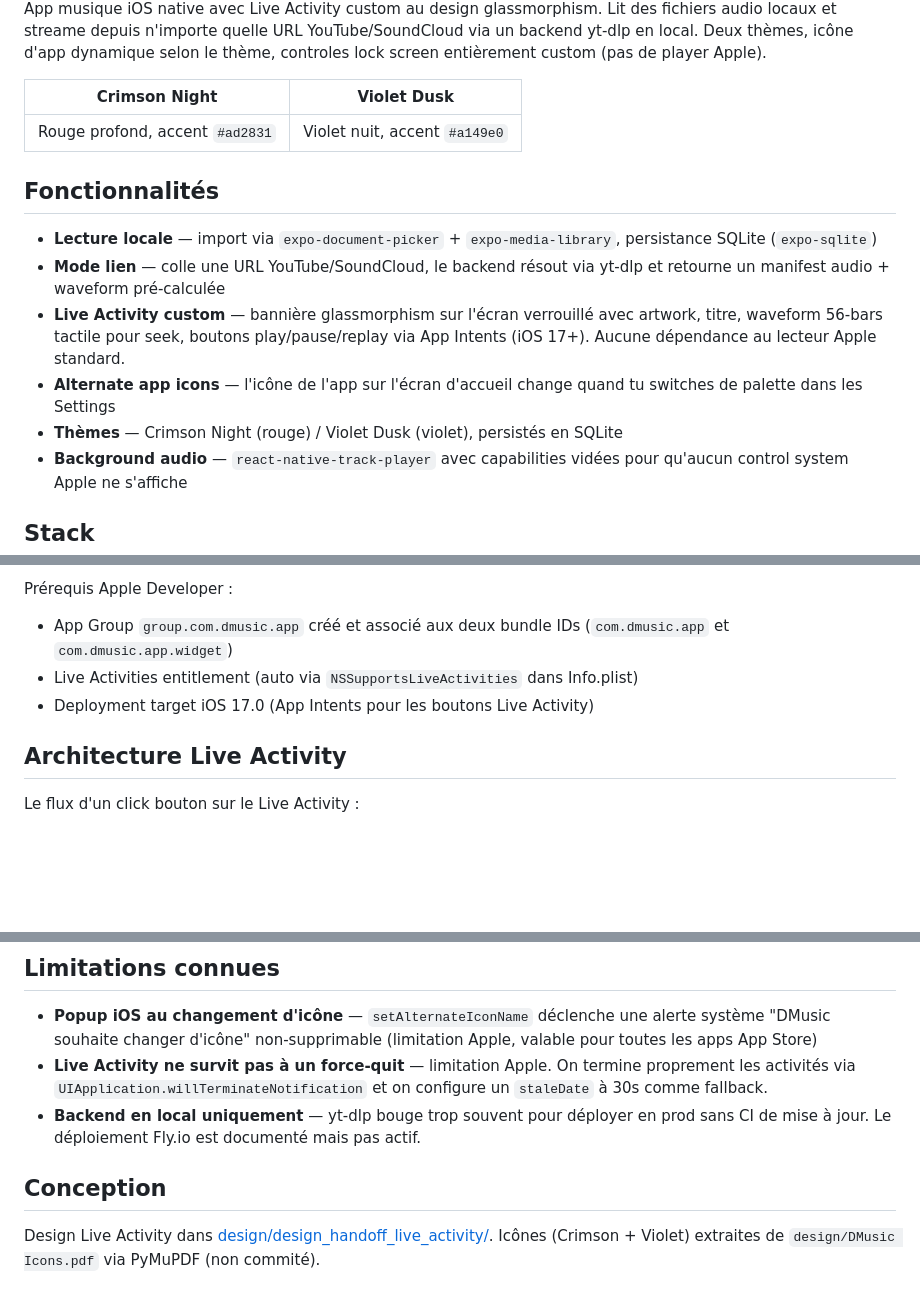
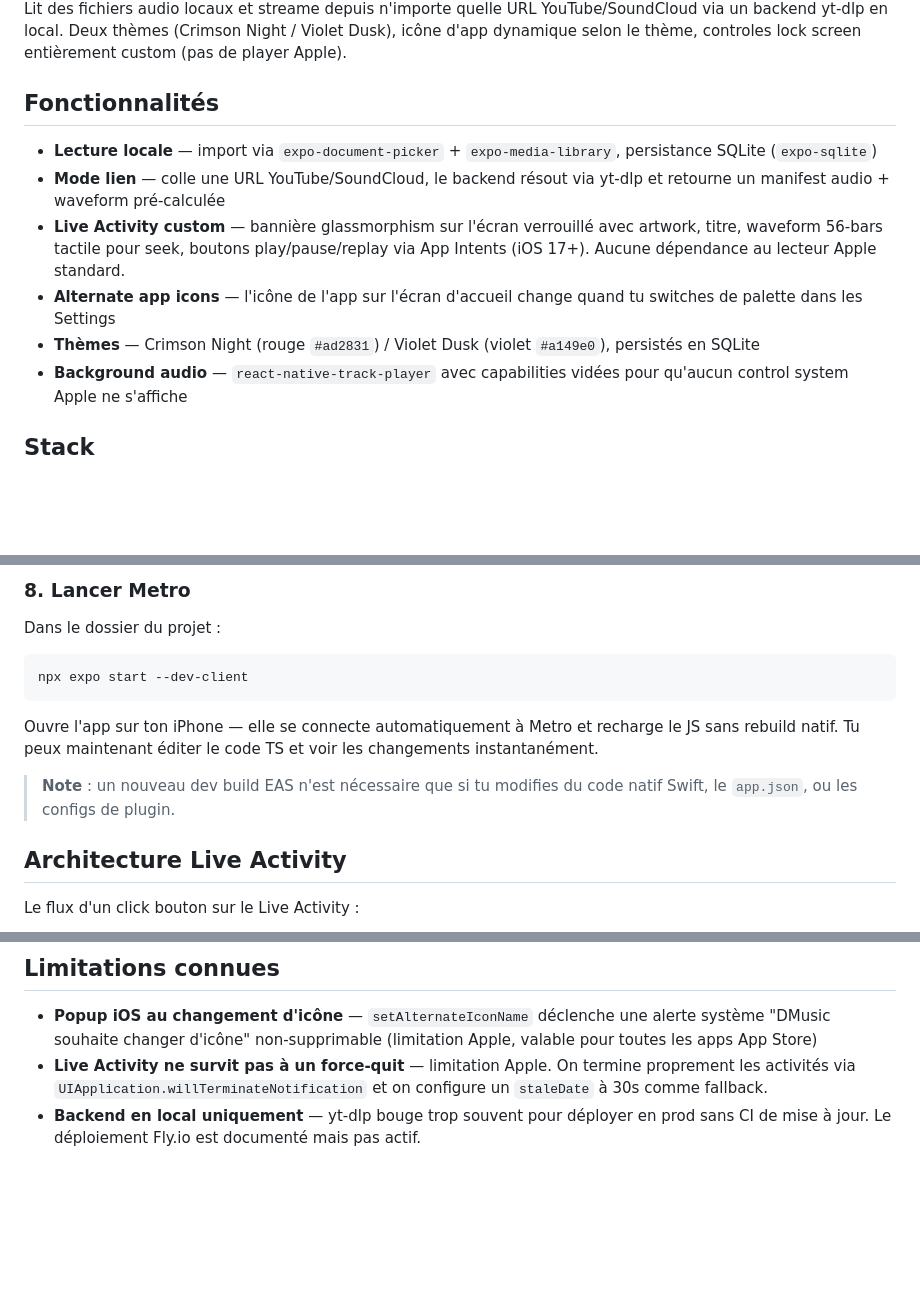
Before and after one commit to Djibzi/dmusic, a Markdown page: README.md, 3 parts joined by grey strips. Drawn GitHub-style; blank space fills up the shorter version.

````diff
--- a/README.md
+++ b/README.md
@@ -4,10 +13,6 @@ App musique iOS native avec Live Activity custom au design glassmorphism.
 Lit des fichiers audio locaux et streame depuis n'importe quelle URL YouTube/SoundCloud
-via un backend yt-dlp en local. Deux thèmes, icône d'app dynamique selon le thème,
-controles lock screen entièrement custom (pas de player Apple).
-
-| Crimson Night | Violet Dusk |
-|---|---|
-| Rouge profond, accent `#ad2831` | Violet nuit, accent `#a149e0` |
+via un backend yt-dlp en local. Deux thèmes (Crimson Night / Violet Dusk), icône d'app
+dynamique selon le thème, controles lock screen entièrement custom (pas de player Apple).
 
 ## Fonctionnalités
 
@@ -20,7 +25,8 @@ controles lock screen entièrement custom (pas de player Apple).
   via App Intents (iOS 17+). Aucune dépendance au lecteur Apple standard.
 - **Alternate app icons** — l'icône de l'app sur l'écran d'accueil change quand
   tu switches de palette dans les Settings
-- **Thèmes** — Crimson Night (rouge) / Violet Dusk (violet), persistés en SQLite
+- **Thèmes** — Crimson Night (rouge `#ad2831`) / Violet Dusk (violet `#a149e0`),
+  persistés en SQLite
 - **Background audio** — `react-native-track-player` avec capabilities vidées
   pour qu'aucun control system Apple ne s'affiche
 
@@ -115,9 +166,18 @@ L'archive `.ipa` est installée via TestFlight ou install link.
 
-Prérequis Apple Developer :
-- App Group `group.com.dmusic.app` créé et associé aux deux bundle IDs
-  (`com.dmusic.app` et `com.dmusic.app.widget`)
-- Live Activities entitlement (auto via `NSSupportsLiveActivities` dans Info.plist)
-- Deployment target iOS 17.0 (App Intents pour les boutons Live Activity)
+### 8. Lancer Metro
+
+Dans le dossier du projet :
+
+```bash
+npx expo start --dev-client
+```
+
+Ouvre l'app sur ton iPhone — elle se connecte automatiquement à Metro et
+recharge le JS sans rebuild natif. Tu peux maintenant éditer le code TS et
+voir les changements instantanément.
+
+> **Note** : un nouveau dev build EAS n'est nécessaire que si tu modifies du code
+> natif Swift, le `app.json`, ou les configs de plugin.
 
 ## Architecture Live Activity
 
@@ -155,9 +215,3 @@ screen — elle apparaîtrait au-dessus de notre Live Activity sinon.
   et on configure un `staleDate` à 30s comme fallback.
 - **Backend en local uniquement** — yt-dlp bouge trop souvent pour déployer en
   prod sans CI de mise à jour. Le déploiement Fly.io est documenté mais pas actif.
-
-## Conception
-
-Design Live Activity dans [design/design_handoff_live_activity/](design/design_handoff_live_activity/).
-Icônes (Crimson + Violet) extraites de `design/DMusic Icons.pdf` via PyMuPDF
-(non commité).
````
Also changed, not shown: other parts of README.md (+68 -14 lines).
